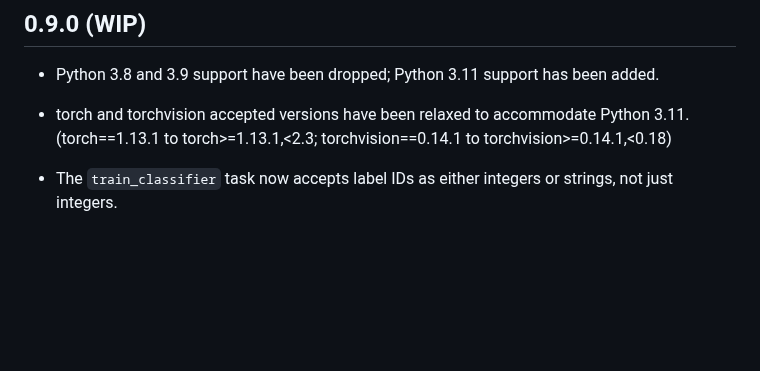
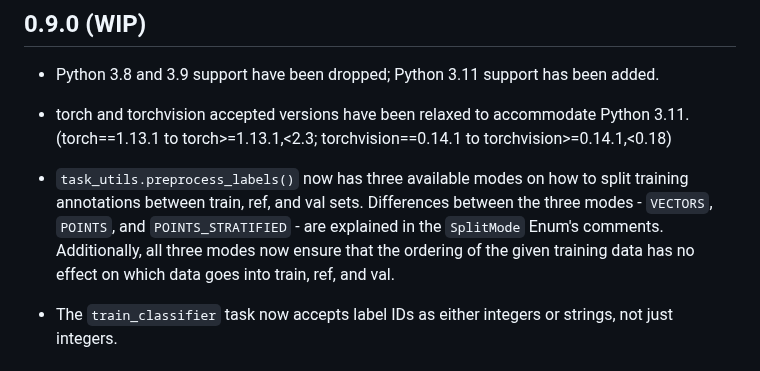
Before and after one commit to coralnet/pyspacer, a Markdown page: CHANGELOG.md, the part around the change. Drawn GitHub-style; blank space fills up the shorter version.

```diff
--- a/CHANGELOG.md
+++ b/CHANGELOG.md
@@ -5,6 +5,8 @@
 - Python 3.8 and 3.9 support have been dropped; Python 3.11 support has been added.
 
 - torch and torchvision accepted versions have been relaxed to accommodate Python 3.11. (torch==1.13.1 to torch>=1.13.1,<2.3; torchvision==0.14.1 to torchvision>=0.14.1,<0.18)
+
+- `task_utils.preprocess_labels()` now has three available modes on how to split training annotations between train, ref, and val sets. Differences between the three modes - `VECTORS`, `POINTS`, and `POINTS_STRATIFIED` - are explained in the `SplitMode` Enum's comments. Additionally, all three modes now ensure that the ordering of the given training data has no effect on which data goes into train, ref, and val.
 
 - The `train_classifier` task now accepts label IDs as either integers or strings, not just integers.
 
```
Also changed, not shown: README.md (+10 -9 lines).
